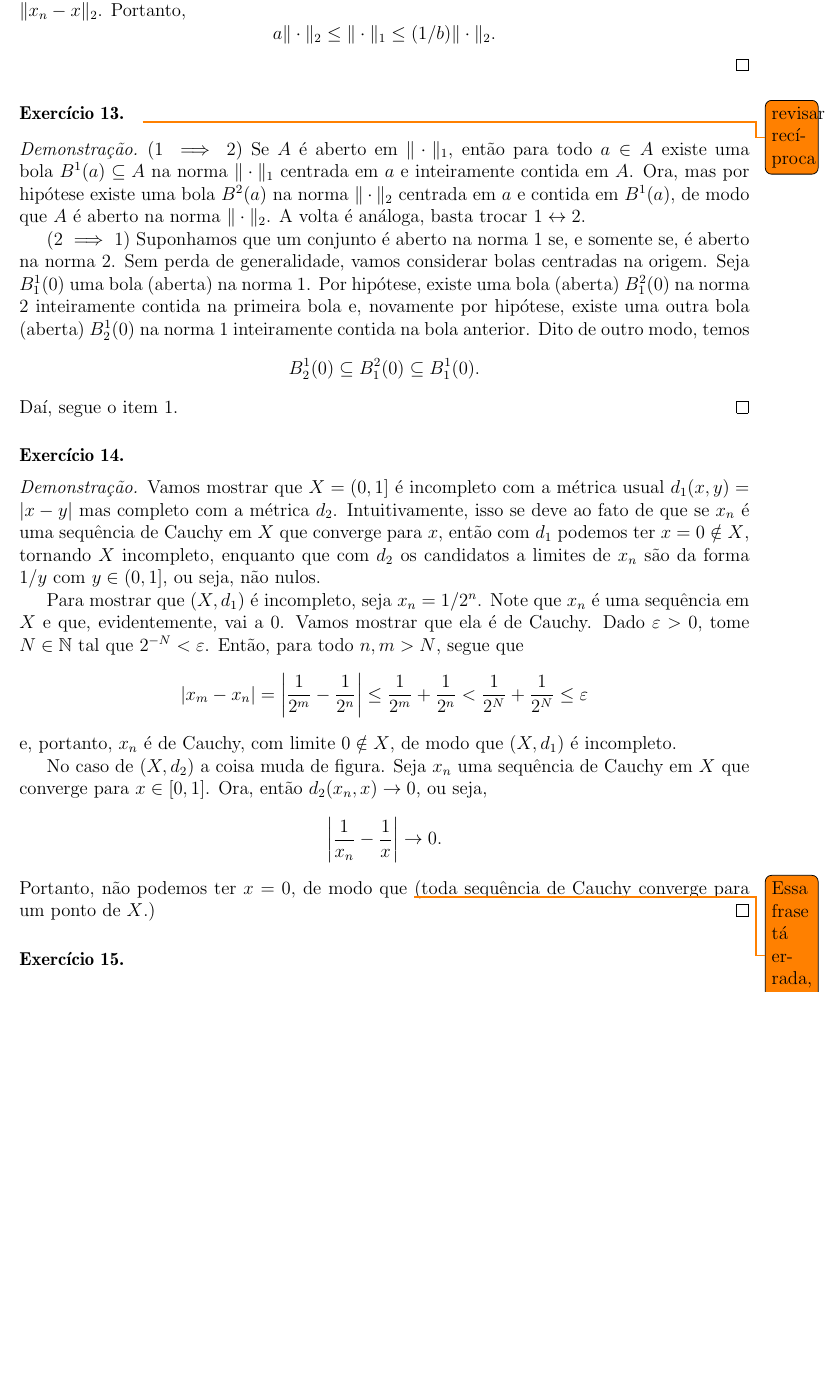
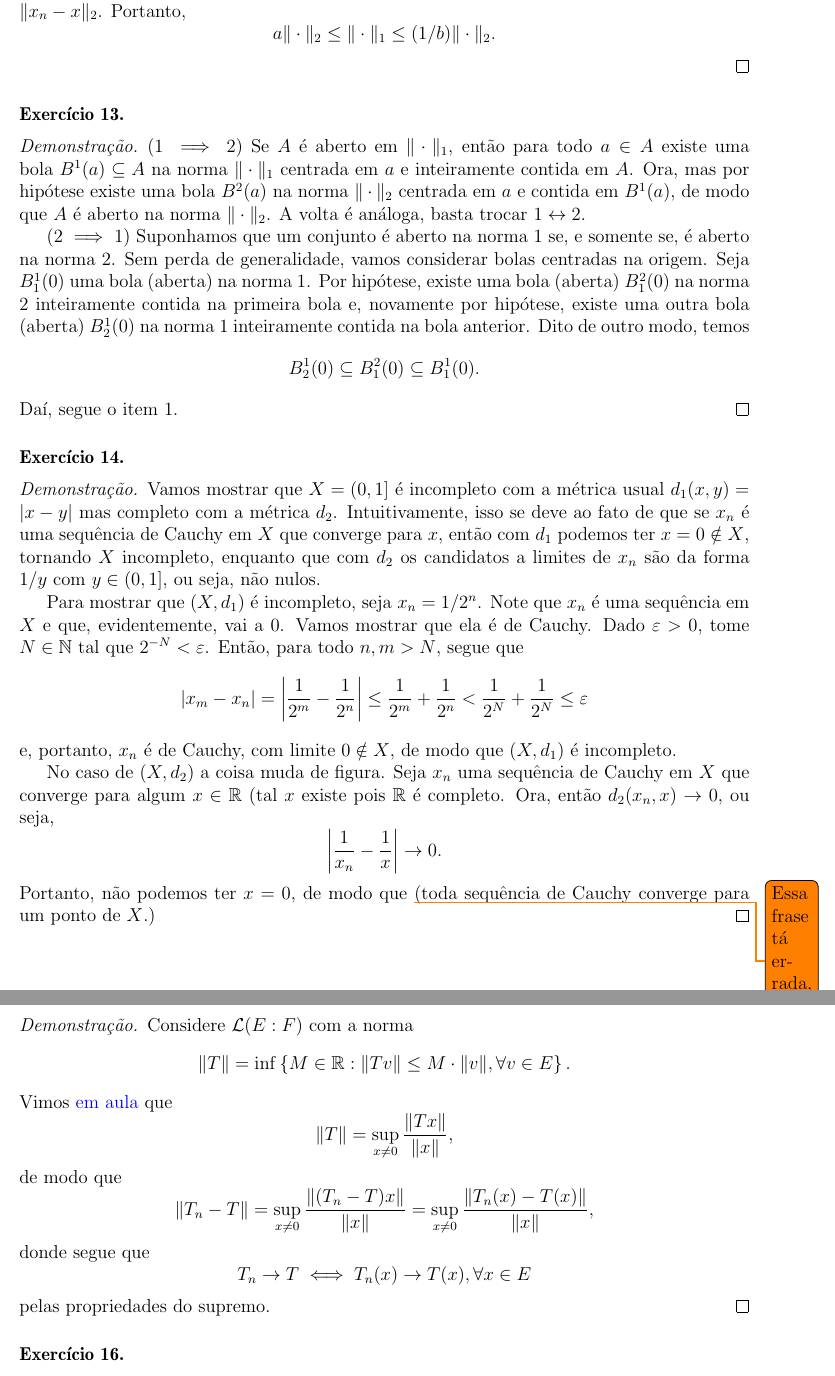
Before and after one commit to CaioTomas/Analise2, a LaTeX document (Lista 1-01.tex): part of page 4 of 5 before the commit and two parts of pages 4 and 5 of 5 after it, the two joined at a grey line, cut so that both start at the same text, the shorter picture padded with empty space. Compiled offline with LaTeX, dvips and Ghostscript.

Commit message:
Updates from Overleaf

```diff
--- a/Lista 1-01.tex
+++ b/Lista 1-01.tex
@@ -252,7 +252,7 @@ Portanto,
 \end{equation*}
 \end{proof}
 
-\paragraph{Exercício 13.}\todo{revisar recíproca}
+\paragraph{Exercício 13.}
 \begin{proof}
 (1 $\implies$ 2) Se $A$ é aberto em $\|\cdot \|_1$, então para todo $a\in A$ existe uma bola $B^1(a)\subseteq A$ na norma
 $\|\cdot\|_1$ centrada em $a$ e inteiramente contida em $A$. Ora, mas por hipótese existe uma bola $B^2(a)$
@@ -283,7 +283,8 @@ a $0$. Vamos mostrar que ela é de Cauchy. Dado $\varepsilon > 0$, tome $N\in\ma
 \end{align*}
 e, portanto, $x_n$ é de Cauchy, com limite $0\notin X$, de modo que $(X, d_1)$ é incompleto.
 
-No caso de $(X, d_2)$ a coisa muda de figura. Seja $x_n$ uma sequência de Cauchy em $X$ que converge para $x\in [0,1]$. Ora, então
+No caso de $(X, d_2)$ a coisa muda de figura. Seja $x_n$ uma sequência de Cauchy em $X$ que converge
+para algum $x\in \mathbb{R}$ (tal $x$ existe pois $\mathbb{R}$ é completo. Ora, então
 $d_2(x_n,x) \to 0$, ou seja,
 \begin{equation*}
     \left| \frac{1}{x_n} - \frac{1}{x} \right| \to 0.
@@ -294,6 +295,25 @@ Portanto, não podemos ter $x=0$, de modo que
 \end{proof}
 
 \paragraph{Exercício 15.}
+\begin{proof}
+Considere $\mathcal{L}(E:F)$ com a norma
+\begin{equation*}
+    \|T\| = \inf\left\{ M \in \mathbb{R} : \|Tv\| \leq M\cdot\|v\|, \forall v \in E \right\}.
+\end{equation*}
+Vimos \href{https://www.youtube.com/watch?v=Jl1BRX26g8g}{em aula} que
+\begin{equation*}
+    \|T\| = \sup_{x\neq 0} \frac{\|Tx\|}{\|x\|},
+\end{equation*}
+de modo que
+\begin{equation*}
+    \|T_n - T\| = \sup_{x\neq 0} \frac{\|(T_n - T)x\|}{\|x\|} = \sup_{x\neq 0} \frac{\|T_n(x) - T(x)\|}{\|x\|},
+\end{equation*}
+donde segue que
+\begin{equation*}
+    T_n \to T \iff T_n(x) \to T(x), \forall x\in E
+\end{equation*}
+pelas propriedades do supremo.
+\end{proof}
 
 \paragraph{Exercício 16.}
 \begin{proof}
```
